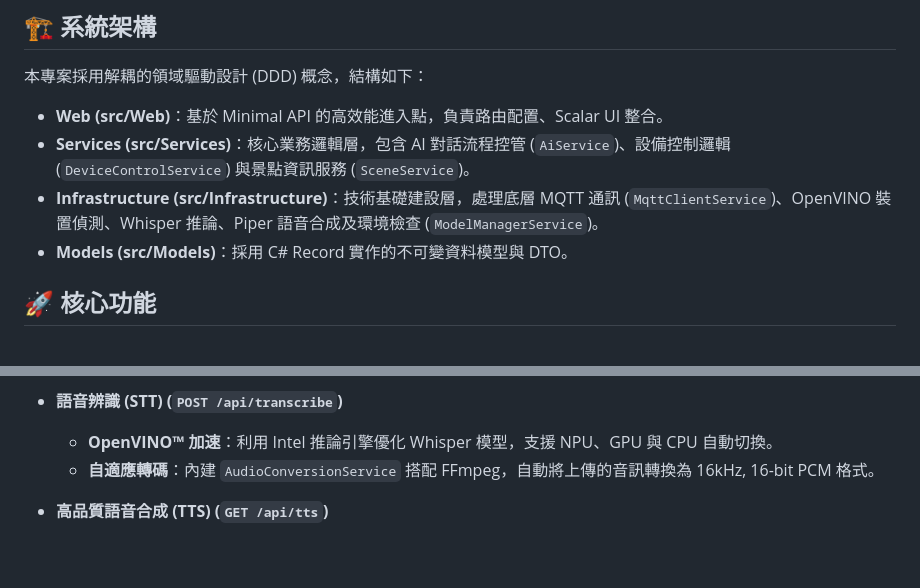
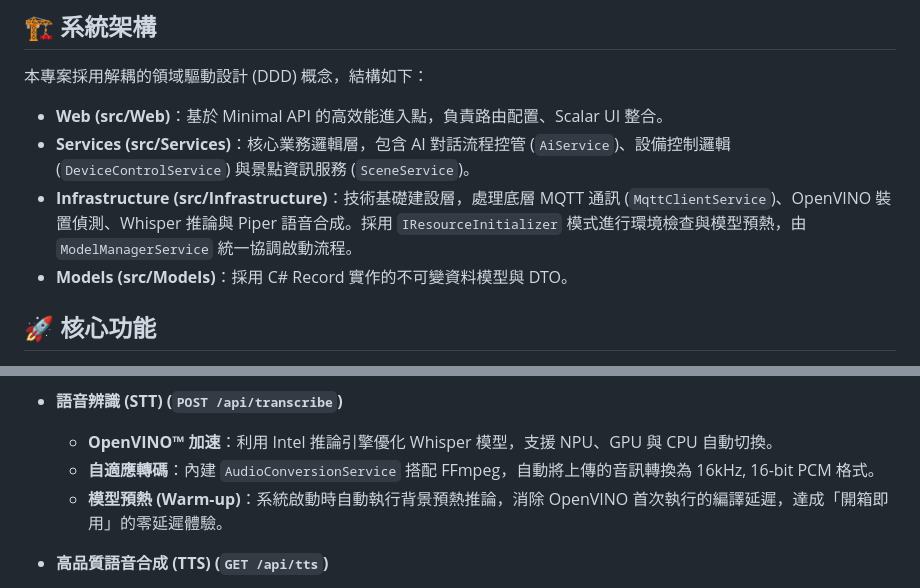
Before and after one commit to willy050209/JFVS_AI_Center, a Markdown page: README.md, 2 parts joined by grey strips. GitHub-like rendering; blank space fills up the shorter version.

```diff
--- a/README.md
+++ b/README.md
@@ -8,7 +8,7 @@ JFVS AI Center 是一個基於 **.NET 10.0** 與 **C# 14** 構建的全方位 AI
 
 - **Web (src/Web)**：基於 Minimal API 的高效能進入點，負責路由配置、Scalar UI 整合。
 - **Services (src/Services)**：核心業務邏輯層，包含 AI 對話流程控管 (`AiService`)、設備控制邏輯 (`DeviceControlService`) 與景點資訊服務 (`SceneService`)。
-- **Infrastructure (src/Infrastructure)**：技術基礎建設層，處理底層 MQTT 通訊 (`MqttClientService`)、OpenVINO 裝置偵測、Whisper 推論、Piper 語音合成及環境檢查 (`ModelManagerService`)。
+- **Infrastructure (src/Infrastructure)**：技術基礎建設層，處理底層 MQTT 通訊 (`MqttClientService`)、OpenVINO 裝置偵測、Whisper 推論與 Piper 語音合成。採用 `IResourceInitializer` 模式進行環境檢查與模型預熱，由 `ModelManagerService` 統一協調啟動流程。
 - **Models (src/Models)**：採用 C# Record 實作的不可變資料模型與 DTO。
 
 ## 🚀 核心功能
@@ -22,6 +22,7 @@ JFVS AI Center 是一個基於 **.NET 10.0** 與 **C# 14** 構建的全方位 AI
 - **語音辨識 (STT) (`POST /api/transcribe`)**
   - **OpenVINO™ 加速**：利用 Intel 推論引擎優化 Whisper 模型，支援 NPU、GPU 與 CPU 自動切換。
   - **自適應轉碼**：內建 `AudioConversionService` 搭配 FFmpeg，自動將上傳的音訊轉換為 16kHz, 16-bit PCM 格式。
+  - **模型預熱 (Warm-up)**：系統啟動時自動執行背景預熱推論，消除 OpenVINO 首次執行的編譯延遲，達成「開箱即用」的零延遲體驗。
 
 - **高品質語音合成 (TTS) (`GET /api/tts`)**
   - **Piper 引擎**：整合官方 Piper 離線 TTS，並透過 `AudioFormatUtils` 提供低延遲、高質感的 WAV 音訊。
```
Also changed, not shown: JFVS AI Center - Python 開發指南.md (+3 -1 lines).
